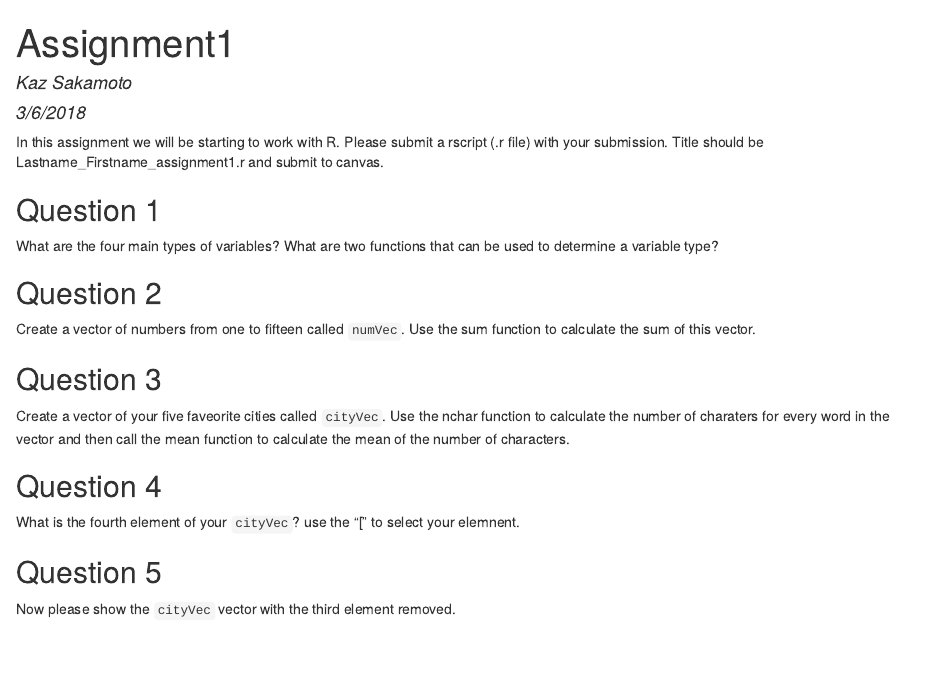
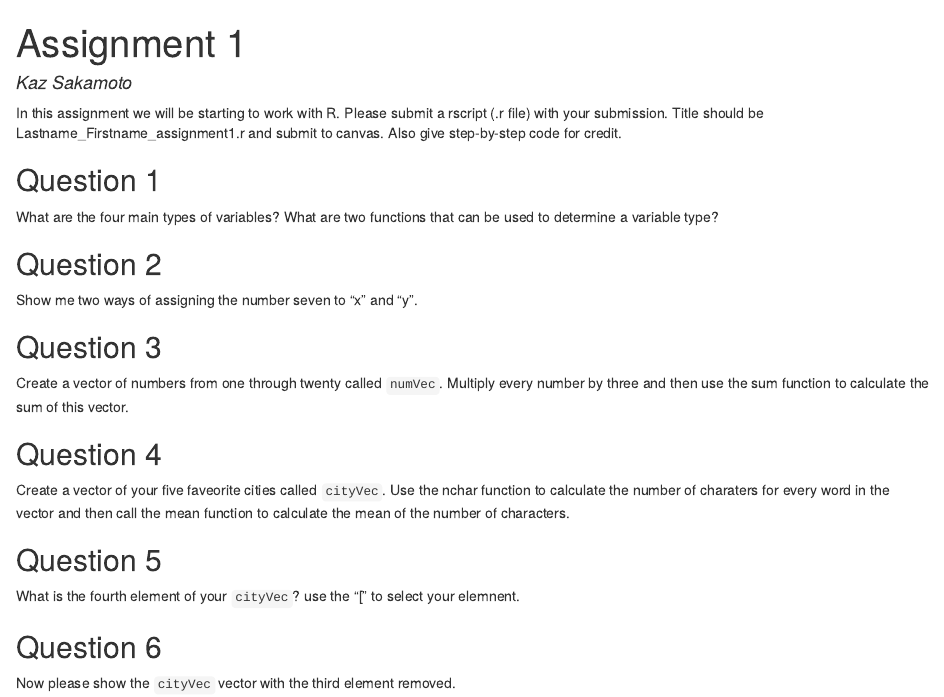
Before and after one commit to ksakamoto09/ML4Planners2018, an R Markdown document (assignments/Assignment1.Rmd): the page in a window 1100 px wide, from its top. The pictures show the output file assignments/Assignment1.html that the author committed with the source, opened offline.

Commit message:
changed assignment 1 and htmls

````diff
--- a/assignments/Assignment1.Rmd
+++ b/assignments/Assignment1.Rmd
@@ -1,7 +1,6 @@
 ---
-title: "Assignment1"
+title: "Assignment 1"
 author: "Kaz Sakamoto"
-date: "3/6/2018"
 output: html_document
 ---
 
@@ -9,23 +8,28 @@ output: html_document
 knitr::opts_chunk$set(echo = TRUE)
 ```
 
-In this assignment we will be starting to work with R. Please submit a rscript (.r file) with your submission. Title should be Lastname_Firstname_assignment1.r and submit to canvas.
+In this assignment we will be starting to work with R. Please submit a rscript (.r file) with your submission. Title should be Lastname_Firstname_assignment1.r and submit to canvas. Also give step-by-step code for credit.
 
 ## Question 1
 
 What are the four main types of variables? What are two functions that can be used to determine a variable type?
 
 ## Question 2
-Create a vector of numbers from one to fifteen called `numVec`. Use the sum function to calculate the sum of this vector.
+
+Show me two ways of assigning the number seven to "x" and "y".
 
 ## Question 3
 
-Create a vector of your five faveorite cities called `cityVec`. Use the nchar function to calculate the number of charaters for every word in the vector and then call the mean function to calculate the mean of the number of characters.
+Create a vector of numbers from one through twenty called `numVec`. Multiply every number by three and then use the sum function to calculate the sum of this vector.
 
 ## Question 4
 
-What is the fourth element of your `cityVec`? use the "[" to select your elemnent.
+Create a vector of your five faveorite cities called `cityVec`. Use the nchar function to calculate the number of charaters for every word in the vector and then call the mean function to calculate the mean of the number of characters.
 
 ## Question 5
 
+What is the fourth element of your `cityVec`? use the "[" to select your elemnent.
+
+## Question 6
+
 Now please show the `cityVec` vector with the third element removed.
````
Also changed, not shown: assignments.html, assignments/Assignment1.html, labs.html.
